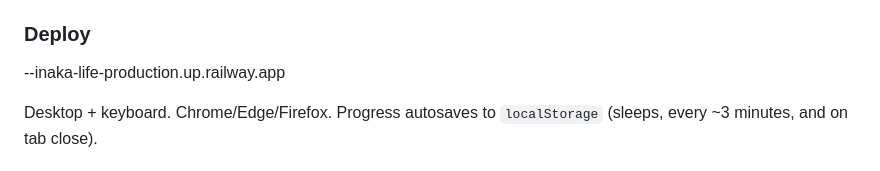
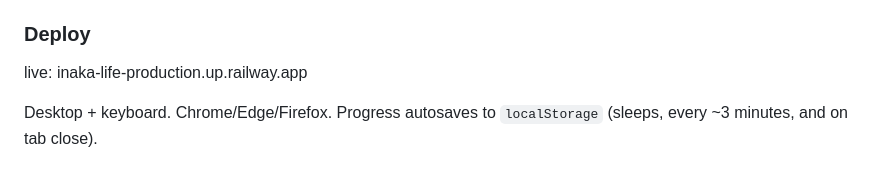
Before and after one commit to sh1vanshgaur/inaka-life, a Markdown page: README.md, the part around the change. Rendered like a GitHub page.

Commit message:
Fix deployment URL formatting in README
Updated deployment URL format in README.

```diff
--- a/README.md
+++ b/README.md
@@ -11,7 +11,7 @@ server: `python -m http.server`. A zero-dependency `node server.js` also works.)
 
 ### Deploy
 
---inaka-life-production.up.railway.app
+live: inaka-life-production.up.railway.app
 
 Desktop + keyboard. Chrome/Edge/Firefox. Progress autosaves to `localStorage`
 (sleeps, every ~3 minutes, and on tab close).
```
